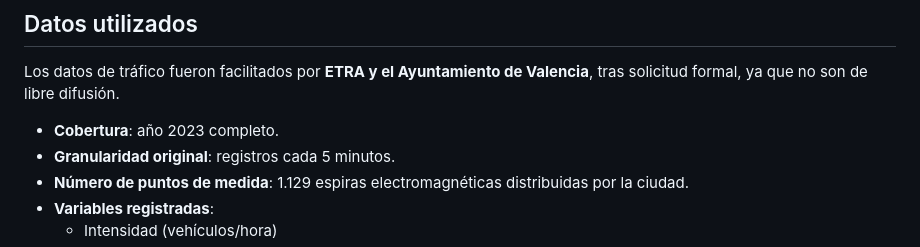
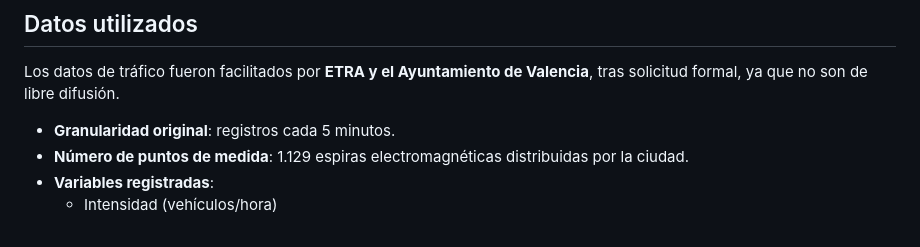
Before and after one commit to gandpablo/TRAFFIC-ANALYISIS-VALENCIA, a Markdown page: README.md, the part around the change. GitHub-like rendering.

Commit message:
Update README to remove coverage year detail
Removed coverage year detail from the README.

```diff
--- a/README.md
+++ b/README.md
@@ -41,7 +41,6 @@ El siguiente mapa muestra la ubicación de las **espiras de tráfico** en la ciu
 
 Los datos de tráfico fueron facilitados por **ETRA y el Ayuntamiento de Valencia**, tras solicitud formal, ya que no son de libre difusión.
 
-- **Cobertura**: año 2023 completo.
 - **Granularidad original**: registros cada 5 minutos.
 - **Número de puntos de medida**: 1.129 espiras electromagnéticas distribuidas por la ciudad.
 - **Variables registradas**:
```
